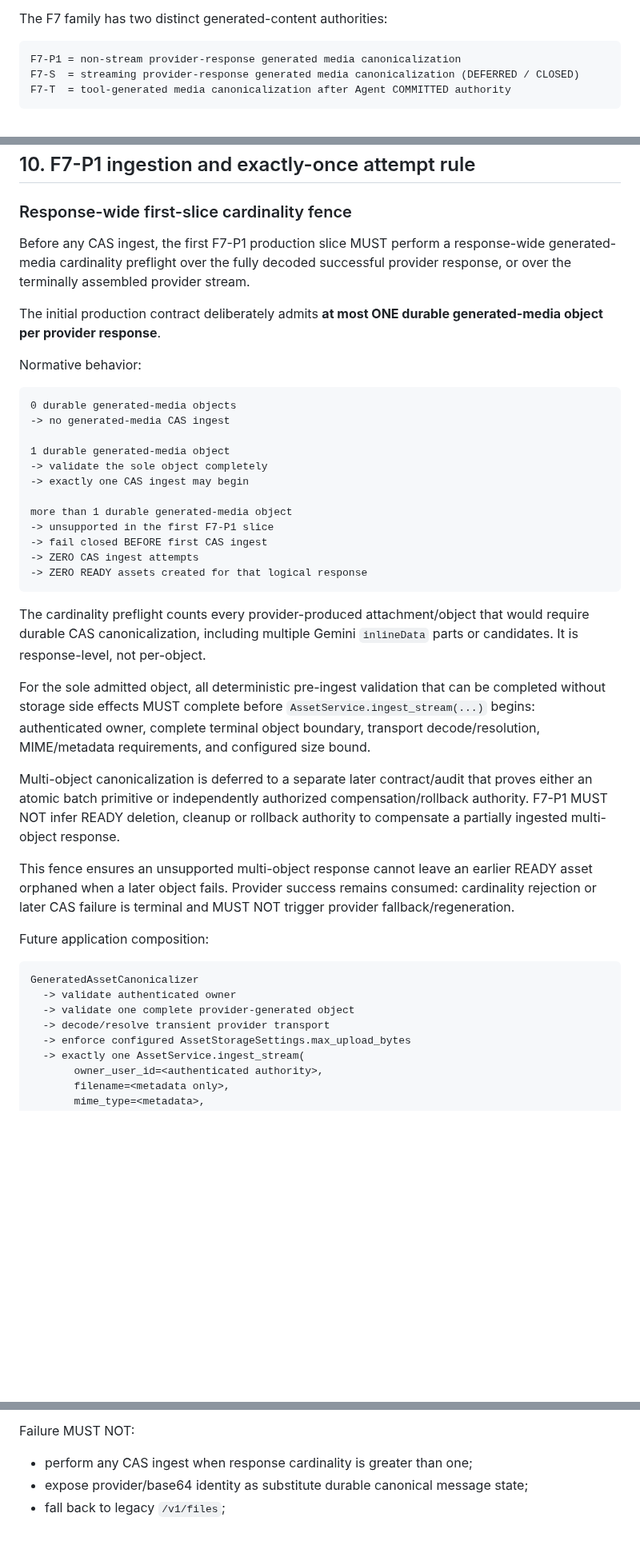
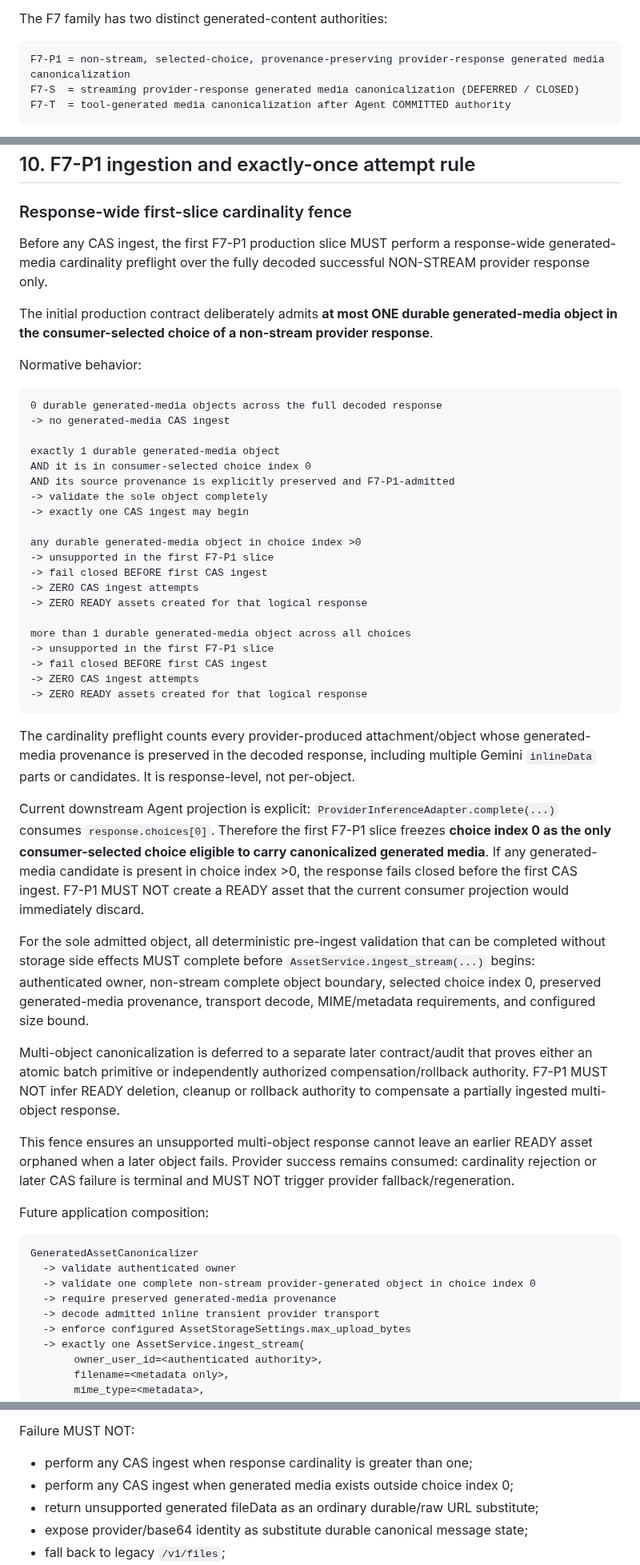
Before and after one commit to boxs-51/assistant, a Markdown page: docs/central_asset/CAS_F7_0_GENERATED_MEDIA_CANONICALIZATION_CONTRACT_ECB7E5DC.md, 3 parts joined by grey strips. Shown at 80% size. Drawn GitHub-style; blank space fills up the shorter version.

Commit message:
CAS-F7-0: freeze nonstream provenance and selected-choice fences

````diff
--- a/docs/central_asset/CAS_F7_0_GENERATED_MEDIA_CANONICALIZATION_CONTRACT_ECB7E5DC.md
+++ b/docs/central_asset/CAS_F7_0_GENERATED_MEDIA_CANONICALIZATION_CONTRACT_ECB7E5DC.md
@@ -27,7 +27,7 @@ CAS-F6 is LANDED / CANONICAL / HEALTHY. F7 starts from the canonical user-upload
 The F7 family has two distinct generated-content authorities:
 
 ```text
-F7-P1 = non-stream provider-response generated media canonicalization
+F7-P1 = non-stream, selected-choice, provenance-preserving provider-response generated media canonicalization
 F7-S  = streaming provider-response generated media canonicalization (DEFERRED / CLOSED)
 F7-T  = tool-generated media canonicalization after Agent COMMITTED authority
 ```
@@ -240,30 +240,40 @@ Provider name, model, provider response ID and MIME/filename are metadata/proven
 
 ### Response-wide first-slice cardinality fence
 
-Before any CAS ingest, the first F7-P1 production slice MUST perform a response-wide generated-media cardinality preflight over the fully decoded successful provider response, or over the terminally assembled provider stream.
+Before any CAS ingest, the first F7-P1 production slice MUST perform a response-wide generated-media cardinality preflight over the fully decoded successful NON-STREAM provider response only.
 
-The initial production contract deliberately admits **at most ONE durable generated-media object per provider response**.
+The initial production contract deliberately admits **at most ONE durable generated-media object in the consumer-selected choice of a non-stream provider response**.
 
 Normative behavior:
 
 ```text
-0 durable generated-media objects
+0 durable generated-media objects across the full decoded response
 -> no generated-media CAS ingest
 
-1 durable generated-media object
+exactly 1 durable generated-media object
+AND it is in consumer-selected choice index 0
+AND its source provenance is explicitly preserved and F7-P1-admitted
 -> validate the sole object completely
 -> exactly one CAS ingest may begin
 
-more than 1 durable generated-media object
+any durable generated-media object in choice index >0
+-> unsupported in the first F7-P1 slice
+-> fail closed BEFORE first CAS ingest
+-> ZERO CAS ingest attempts
+-> ZERO READY assets created for that logical response
+
+more than 1 durable generated-media object across all choices
 -> unsupported in the first F7-P1 slice
 -> fail closed BEFORE first CAS ingest
 -> ZERO CAS ingest attempts
 -> ZERO READY assets created for that logical response
 ```
 
-The cardinality preflight counts every provider-produced attachment/object that would require durable CAS canonicalization, including multiple Gemini `inlineData` parts or candidates. It is response-level, not per-object.
+The cardinality preflight counts every provider-produced attachment/object whose generated-media provenance is preserved in the decoded response, including multiple Gemini `inlineData` parts or candidates. It is response-level, not per-object.
 
-For the sole admitted object, all deterministic pre-ingest validation that can be completed without storage side effects MUST complete before `AssetService.ingest_stream(...)` begins: authenticated owner, complete terminal object boundary, transport decode/resolution, MIME/metadata requirements, and configured size bound.
+Current downstream Agent projection is explicit: `ProviderInferenceAdapter.complete(...)` consumes `response.choices[0]`. Therefore the first F7-P1 slice freezes **choice index 0 as the only consumer-selected choice eligible to carry canonicalized generated media**. If any generated-media candidate is present in choice index >0, the response fails closed before the first CAS ingest. F7-P1 MUST NOT create a READY asset that the current consumer projection would immediately discard.
+
+For the sole admitted object, all deterministic pre-ingest validation that can be completed without storage side effects MUST complete before `AssetService.ingest_stream(...)` begins: authenticated owner, non-stream complete object boundary, selected choice index 0, preserved generated-media provenance, transport decode, MIME/metadata requirements, and configured size bound.
 
 Multi-object canonicalization is deferred to a separate later contract/audit that proves either an atomic batch primitive or independently authorized compensation/rollback authority. F7-P1 MUST NOT infer READY deletion, cleanup or rollback authority to compensate a partially ingested multi-object response.
 
@@ -274,8 +284,9 @@ Future application composition:
 ```text
 GeneratedAssetCanonicalizer
   -> validate authenticated owner
-  -> validate one complete provider-generated object
-  -> decode/resolve transient provider transport
+  -> validate one complete non-stream provider-generated object in choice index 0
+  -> require preserved generated-media provenance
+  -> decode admitted inline transient provider transport
   -> enforce configured AssetStorageSettings.max_upload_bytes
   -> exactly one AssetService.ingest_stream(
        owner_user_id=<authenticated authority>,
@@ -435,6 +456,8 @@ F7-P1 non-stream fails closed on:
 
 Failure MUST NOT:
 - perform any CAS ingest when response cardinality is greater than one;
+- perform any CAS ingest when generated media exists outside choice index 0;
+- return unsupported generated fileData as an ordinary durable/raw URL substitute;
 - expose provider/base64 identity as substitute durable canonical message state;
 - fall back to legacy `/v1/files`;
 - create partial READY FileAsset state;
````
Also changed, not shown: other parts of docs/central_asset/CAS_F7_0_GENERATED_MEDIA_CANONICALIZATION_CONTRACT_ECB7E5DC.md (+34 -23 lines).
